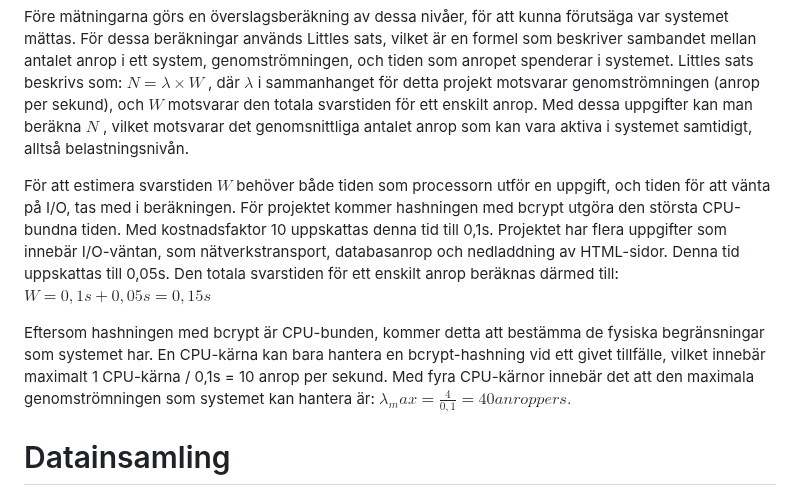
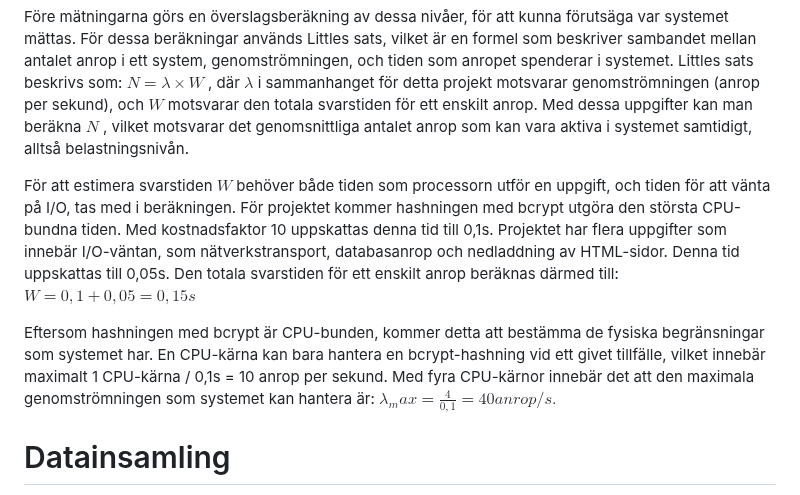
Before and after one commit to busigbil/PA1438, a Markdown page: README.md, the part around the change. GitHub-like rendering.

```diff
--- a/README.md
+++ b/README.md
@@ -146,10 +146,10 @@ För att se hur systemet påverkas av belastning, utförs testerna under fyra be
 
 Före mätningarna görs en överslagsberäkning av dessa nivåer, för att kunna förutsäga var systemet mättas. För dessa beräkningar används Littles sats, vilket är en formel som beskriver sambandet mellan antalet anrop i ett system, genomströmningen, och tiden som anropet spenderar i systemet. Littles sats beskrivs som: $N = \lambda  \times W$ , där $\lambda$ i sammanhanget för detta projekt motsvarar genomströmningen (anrop per sekund), och $W$ motsvarar den totala svarstiden för ett enskilt anrop. Med dessa uppgifter kan man beräkna $N$ , vilket motsvarar det genomsnittliga antalet anrop som kan vara aktiva i systemet samtidigt, alltså belastningsnivån.
 
-För att estimera svarstiden $W$ behöver både tiden som processorn utför en uppgift, och tiden för att vänta på I/O, tas med i beräkningen. För projektet kommer hashningen med bcrypt utgöra den största CPU-bundna tiden. Med kostnadsfaktor 10 uppskattas denna tid till 0,1s. Projektet har flera uppgifter som innebär I/O-väntan, som nätverkstransport, databasanrop och nedladdning av HTML-sidor. Denna tid uppskattas till 0,05s. Den totala svarstiden för ett enskilt anrop beräknas därmed till: $W=0,1s + 0,05s = 0,15s$
+För att estimera svarstiden $W$ behöver både tiden som processorn utför en uppgift, och tiden för att vänta på I/O, tas med i beräkningen. För projektet kommer hashningen med bcrypt utgöra den största CPU-bundna tiden. Med kostnadsfaktor 10 uppskattas denna tid till 0,1s. Projektet har flera uppgifter som innebär I/O-väntan, som nätverkstransport, databasanrop och nedladdning av HTML-sidor. Denna tid uppskattas till 0,05s. Den totala svarstiden för ett enskilt anrop beräknas därmed till: $W=0,1 + 0,05 = 0,15s$
 
 Eftersom hashningen med bcrypt är CPU-bunden, kommer detta att bestämma de fysiska begränsningar som systemet har. En CPU-kärna kan bara hantera en bcrypt-hashning vid ett givet tillfälle, vilket innebär maximalt 1 CPU-kärna / 0,1s = 10 anrop per sekund. Med fyra CPU-kärnor innebär det att den maximala genomströmningen som systemet kan hantera är:
-$\lambda_max = \frac{4}{0,1} = 40 anrop per s.$
+$\lambda_max = \frac{4}{0,1} = 40 anrop/s.$
 
 # Datainsamling
 Vid varje testkörning per belastningsnivå samlas data med loggade svarstider och resursanvändning in. Datan som samlas in beskrivs nedan.
```
